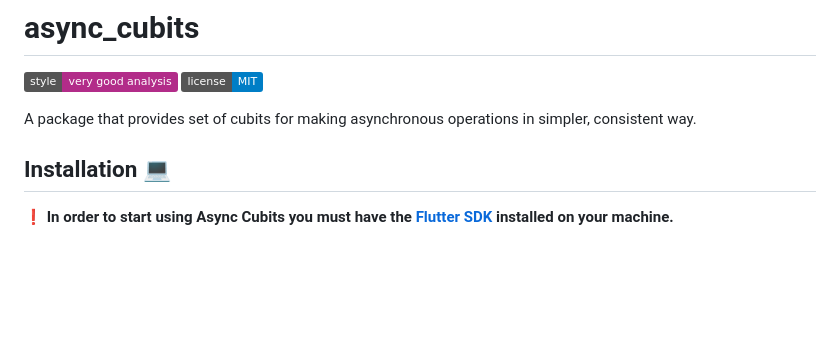
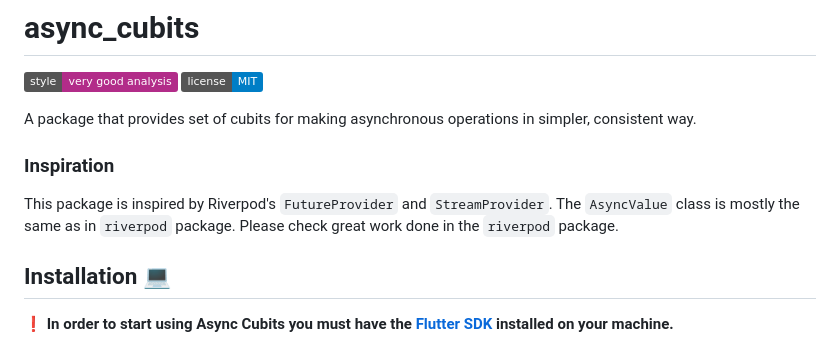
Before and after one commit to jarekb123/async_cubits, a Markdown page: README.md, the part around the change. Rendered like a GitHub page; badges without logos; blank space fills up the shorter version.

```diff
--- a/README.md
+++ b/README.md
@@ -4,6 +4,11 @@
 [![License: MIT][license_badge]][license_link]
 
 A package that provides set of cubits for making asynchronous operations in simpler, consistent way.
+
+
+### Inspiration
+
+This package is inspired by Riverpod's `FutureProvider` and `StreamProvider`. The `AsyncValue` class is mostly the same as in `riverpod` package. Please check great work done in the `riverpod` package.
 
 ## Installation 💻
 
```
Also changed, not shown: article_future_stream_cubit.md (renamed from article.md, +63 -6 lines).
